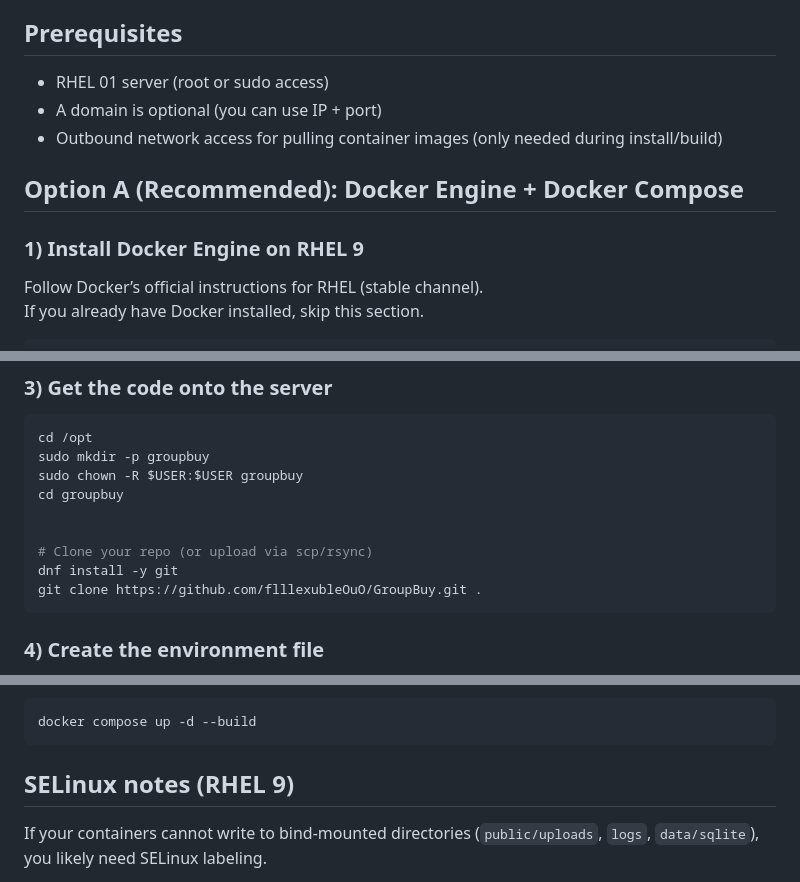
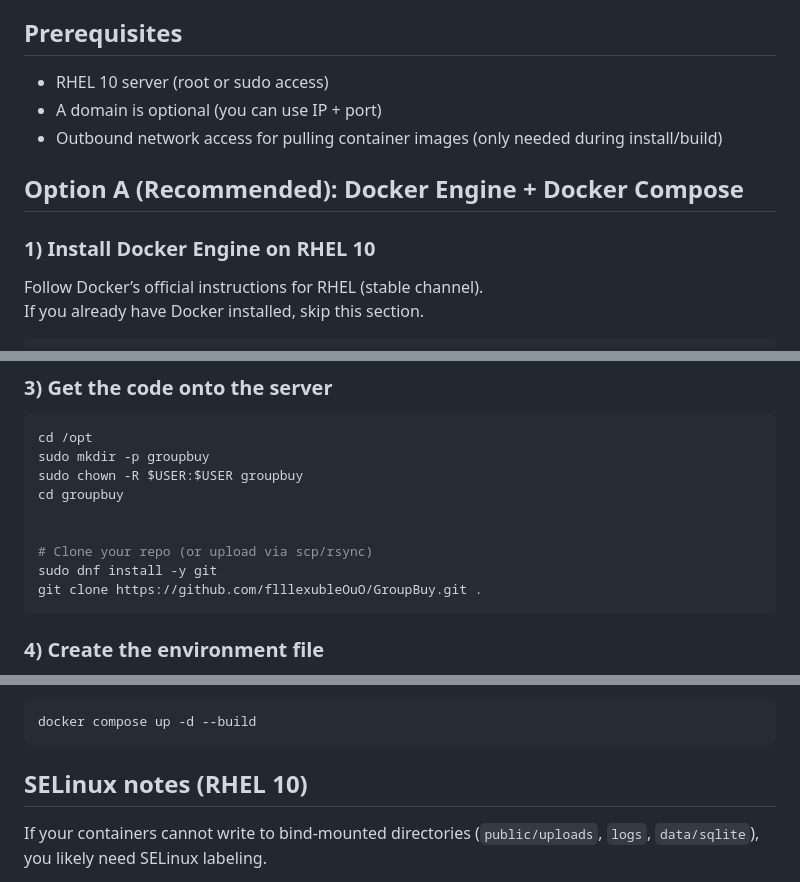
Before and after one commit to flllexubleOuO/GroupBuy, a Markdown page: DEPLOY_RHEL9.md, 3 parts joined by grey strips. GitHub-like rendering.

````diff
--- a/DEPLOY_RHEL9.md
+++ b/DEPLOY_RHEL9.md
@@ -4,13 +4,13 @@ This project is a Node.js + Express + Prisma app. **In this repo, Prisma migrati
 
 ## Prerequisites
 
-- RHEL 01 server (root or sudo access)
+- RHEL 10 server (root or sudo access)
 - A domain is optional (you can use IP + port)
 - Outbound network access for pulling container images (only needed during install/build)
 
 ## Option A (Recommended): Docker Engine + Docker Compose
 
-### 1) Install Docker Engine on RHEL 9
+### 1) Install Docker Engine on RHEL 10
 
 Follow Docker’s official instructions for RHEL (stable channel).
 If you already have Docker installed, skip this section.
@@ -57,7 +57,7 @@ cd groupbuy
 
 
 # Clone your repo (or upload via scp/rsync)
-dnf install -y git
+sudo dnf install -y git
 git clone https://github.com/flllexubleOuO/GroupBuy.git .
 ```
 
@@ -117,7 +117,7 @@ Then rebuild/restart:
 docker compose up -d --build
 ```
 
-## SELinux notes (RHEL 9)
+## SELinux notes (RHEL 10)
 
 If your containers cannot write to bind-mounted directories (`public/uploads`, `logs`, `data/sqlite`), you likely need SELinux labeling.
 
````
